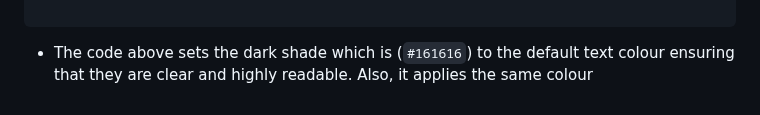
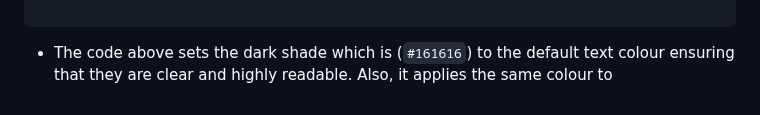
Before and after one commit to HBIbidunni/alx-frontend, a Markdown page: 0x02-CSS_advanced/README.md, the part around the change. Rendered like a GitHub page.

```diff
--- a/0x02-CSS_advanced/README.md
+++ b/0x02-CSS_advanced/README.md
@@ -82,4 +82,4 @@ a {
 
 - The code above sets the dark shade which is (`#161616`) to the default text
 colour ensuring that they are clear and highly readable. Also, it applies
-the same colour
+the same colour to
```
